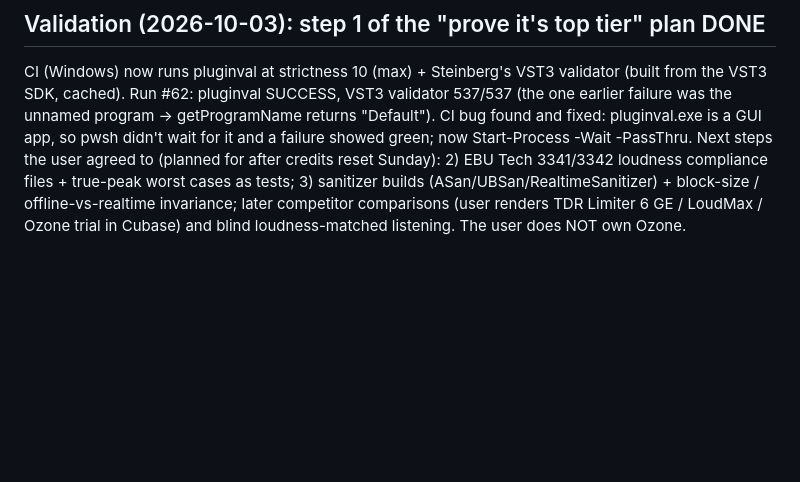
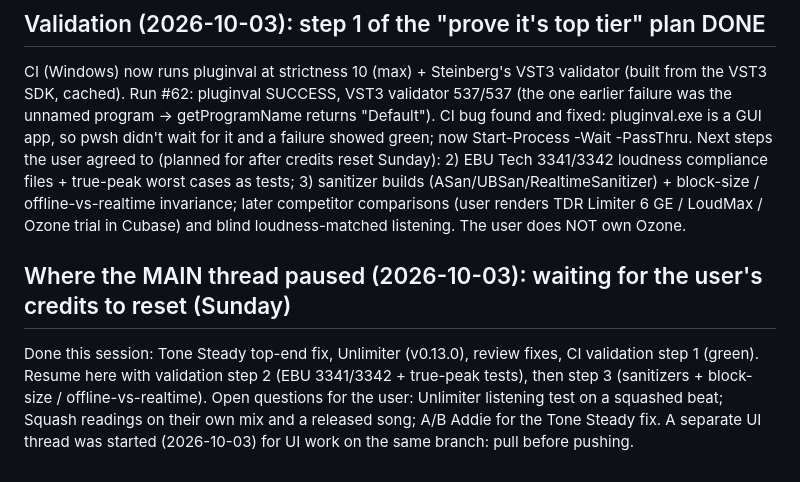
Before and after one commit to DK7602/polisher, a Markdown page: claude/RESUME-HERE.md, the part around the change. Rendered like a GitHub page; blank space fills up the shorter version.

Commit message:
Resume notes: main thread paused until credits reset; UI thread started
Co-Authored-By: Claude Opus 5.5 <noreply@anthropic.com>
Claude-Session: https://claude.ai/code/session_01X58f2qpCHh5oBLP6SDHbY5

```diff
--- a/claude/RESUME-HERE.md
+++ b/claude/RESUME-HERE.md
@@ -167,3 +167,10 @@ Next steps the user agreed to (planned for after credits reset Sunday): 2) EBU T
 compliance files + true-peak worst cases as tests; 3) sanitizer builds (ASan/UBSan/RealtimeSanitizer) +
 block-size / offline-vs-realtime invariance; later competitor comparisons (user renders TDR Limiter 6 GE /
 LoudMax / Ozone trial in Cubase) and blind loudness-matched listening. The user does NOT own Ozone.
+
+## Where the MAIN thread paused (2026-10-03): waiting for the user's credits to reset (Sunday)
+Done this session: Tone Steady top-end fix, Unlimiter (v0.13.0), review fixes, CI validation step 1 (green).
+Resume here with validation step 2 (EBU 3341/3342 + true-peak tests), then step 3 (sanitizers + block-size /
+offline-vs-realtime). Open questions for the user: Unlimiter listening test on a squashed beat; Squash
+readings on their own mix and a released song; A/B Addie for the Tone Steady fix.
+A separate UI thread was started (2026-10-03) for UI work on the same branch: pull before pushing.
```
